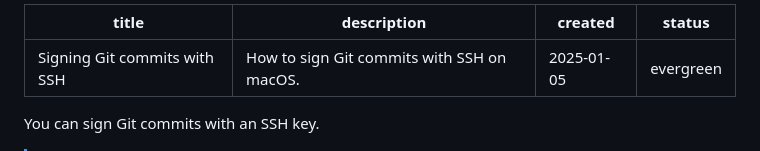
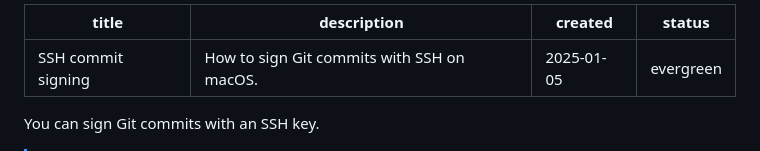
Before and after one commit to danillouz/dans.land, a Markdown page: data/garden/ssh-commit-signing.md, the part around the change. Rendered like a GitHub page.

Commit message:
Shorten title
And update filename to match it.

```diff
--- a/data/garden/ssh-sign-commits.md
+++ b/data/garden/ssh-commit-signing.md
@@ -1,5 +1,5 @@
 ---
-title: Signing Git commits with SSH
+title: SSH commit signing
 description: How to sign Git commits with SSH on macOS.
 created: 2025-01-05
 status: evergreen
```
